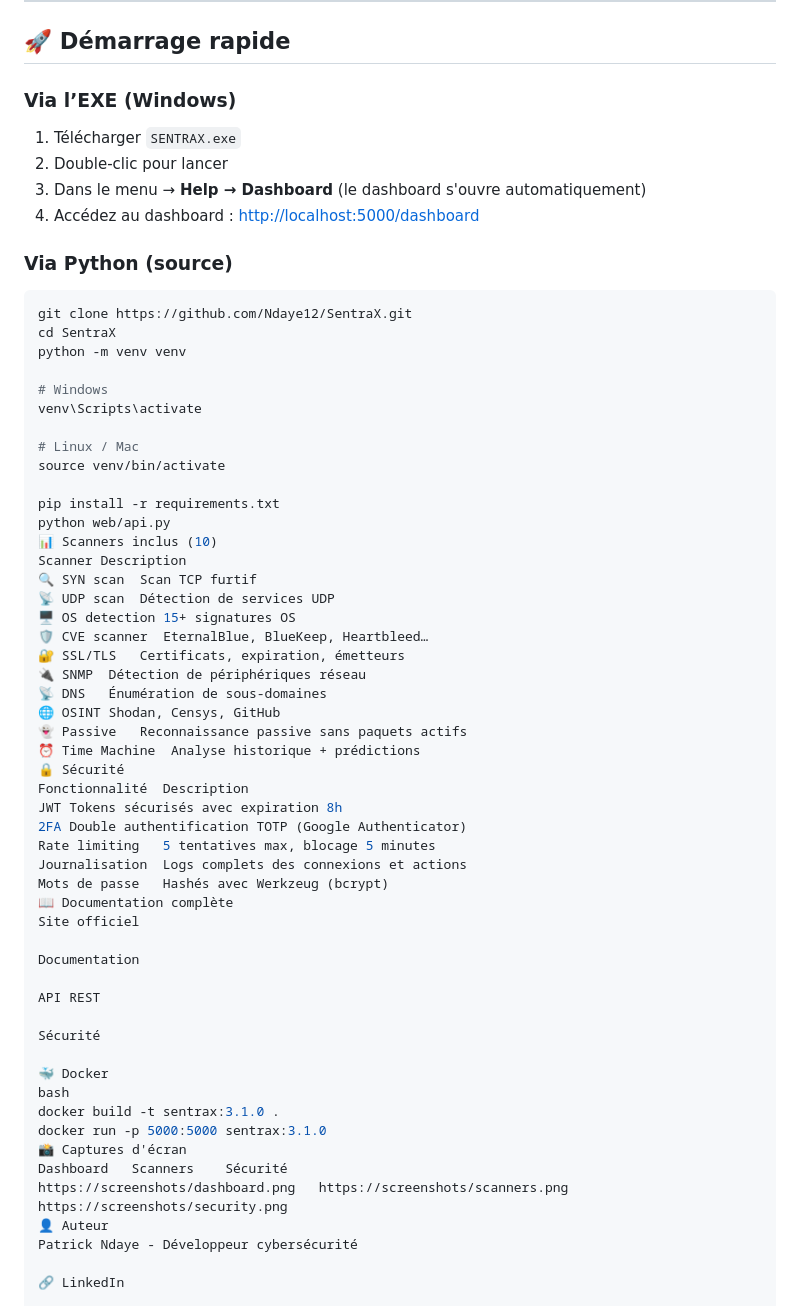
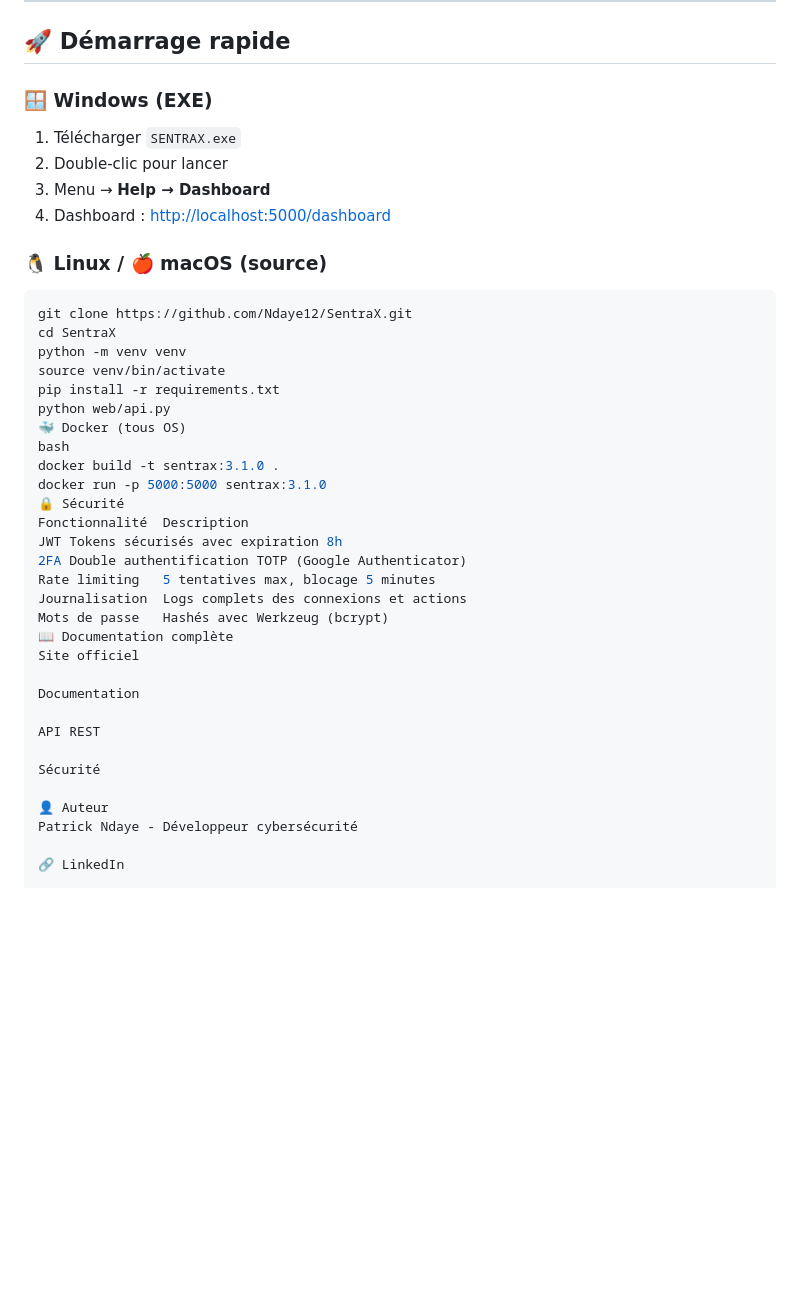
Before and after one commit to Ndaye12/SentraX, a Markdown page: README.md, the part around one of its changes. Rendered like a GitHub page; blank space fills up the shorter version.

Commit message:
Revise README for clarity and feature updates
Updated README to reflect changes in features and installation instructions.

````diff
--- a/README.md
+++ b/README.md
@@ -59,40 +72,26 @@ SENTRAX est une suite de cybersécurité complète intégrant :
 
 ## 🚀 Démarrage rapide
 
-### Via l’EXE (Windows)
+### 🪟 Windows (EXE)
 
 1. Télécharger `SENTRAX.exe`
 2. Double-clic pour lancer
-3. Dans le menu → **Help → Dashboard** (le dashboard s'ouvre automatiquement)
-4. Accédez au dashboard : [http://localhost:5000/dashboard](http://localhost:5000/dashboard)
+3. Menu → **Help → Dashboard**
+4. Dashboard : [http://localhost:5000/dashboard](http://localhost:5000/dashboard)
 
-### Via Python (source)
+### 🐧 Linux / 🍎 macOS (source)
 
 ```bash
 git clone https://github.com/Ndaye12/SentraX.git
 cd SentraX
 python -m venv venv
-
-# Windows
-venv\Scripts\activate
-
-# Linux / Mac
 source venv/bin/activate
-
 pip install -r requirements.txt
 python web/api.py
-📊 Scanners inclus (10)
-Scanner	Description
-🔍 SYN scan	Scan TCP furtif
-📡 UDP scan	Détection de services UDP
-🖥️ OS detection	15+ signatures OS
-🛡️ CVE scanner	EternalBlue, BlueKeep, Heartbleed…
-🔐 SSL/TLS	Certificats, expiration, émetteurs
-🔌 SNMP	Détection de périphériques réseau
-📡 DNS	Énumération de sous-domaines
-🌐 OSINT	Shodan, Censys, GitHub
-👻 Passive	Reconnaissance passive sans paquets actifs
-⏰ Time Machine	Analyse historique + prédictions
+🐳 Docker (tous OS)
+bash
+docker build -t sentrax:3.1.0 .
+docker run -p 5000:5000 sentrax:3.1.0
 🔒 Sécurité
 Fonctionnalité	Description
 JWT	Tokens sécurisés avec expiration 8h
@@ -109,13 +108,6 @@ API REST
 
 Sécurité
 
-🐳 Docker
-bash
-docker build -t sentrax:3.1.0 .
-docker run -p 5000:5000 sentrax:3.1.0
-📸 Captures d'écran
-Dashboard	Scanners	Sécurité
-https://screenshots/dashboard.png	https://screenshots/scanners.png	https://screenshots/security.png
 👤 Auteur
 Patrick Ndaye - Développeur cybersécurité
 
````
Also changed, not shown: other parts of README.md (+18 -5 lines).
